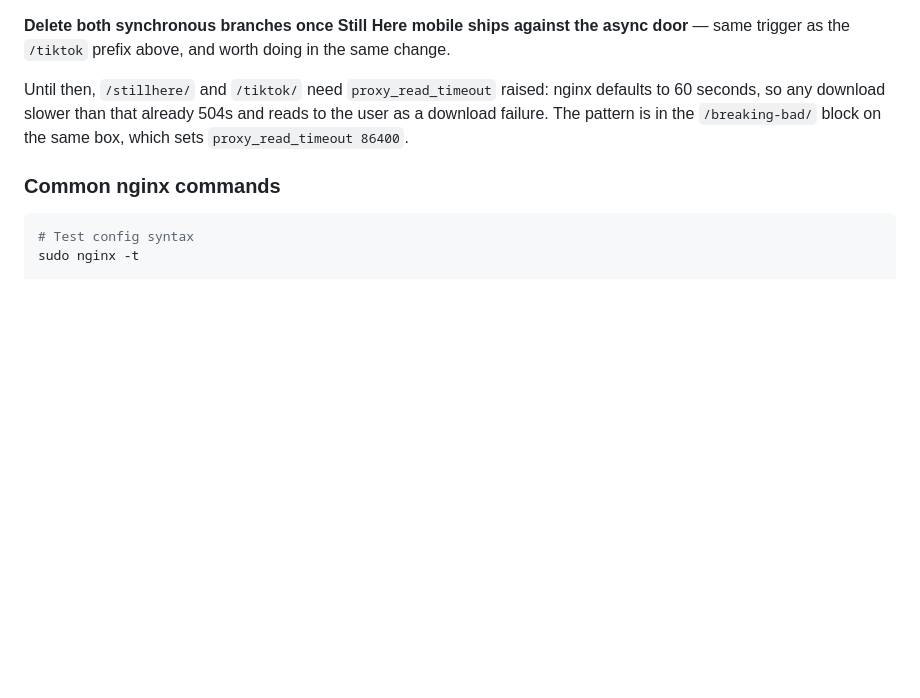
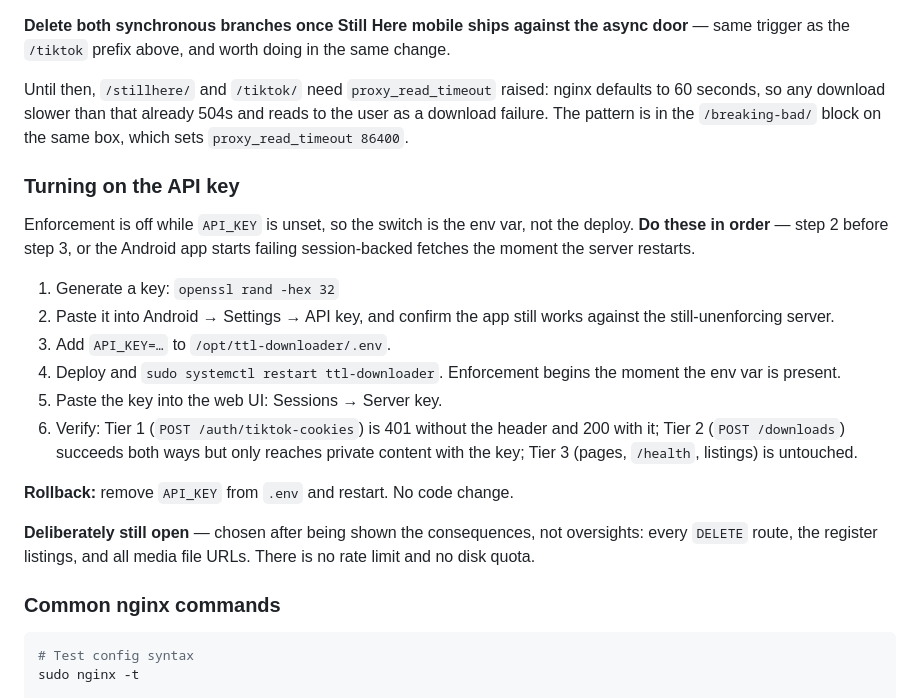
Before and after one commit to anfieldlad/tiktok-live-recorder-app, a Markdown page: SSH.md, the part around the change. GitHub-like rendering; blank space fills up the shorter version.

Commit message:
docs: record the API key rollout order

````diff
--- a/SSH.md
+++ b/SSH.md
@@ -217,6 +217,30 @@ defaults to 60 seconds, so any download slower than that already 504s and reads
 to the user as a download failure. The pattern is in the `/breaking-bad/` block
 on the same box, which sets `proxy_read_timeout 86400`.
 
+### Turning on the API key
+
+Enforcement is off while `API_KEY` is unset, so the switch is the env var, not
+the deploy. **Do these in order** — step 2 before step 3, or the Android app
+starts failing session-backed fetches the moment the server restarts.
+
+1. Generate a key: `openssl rand -hex 32`
+2. Paste it into Android → Settings → API key, and confirm the app still works
+   against the still-unenforcing server.
+3. Add `API_KEY=…` to `/opt/ttl-downloader/.env`.
+4. Deploy and `sudo systemctl restart ttl-downloader`. Enforcement begins the
+   moment the env var is present.
+5. Paste the key into the web UI: Sessions → Server key.
+6. Verify: Tier 1 (`POST /auth/tiktok-cookies`) is 401 without the header and
+   200 with it; Tier 2 (`POST /downloads`) succeeds both ways but only reaches
+   private content with the key; Tier 3 (pages, `/health`, listings) is
+   untouched.
+
+**Rollback:** remove `API_KEY` from `.env` and restart. No code change.
+
+**Deliberately still open** — chosen after being shown the consequences, not
+oversights: every `DELETE` route, the register listings, and all media file
+URLs. There is no rate limit and no disk quota.
+
 ### Common nginx commands
 
 ```bash
````
